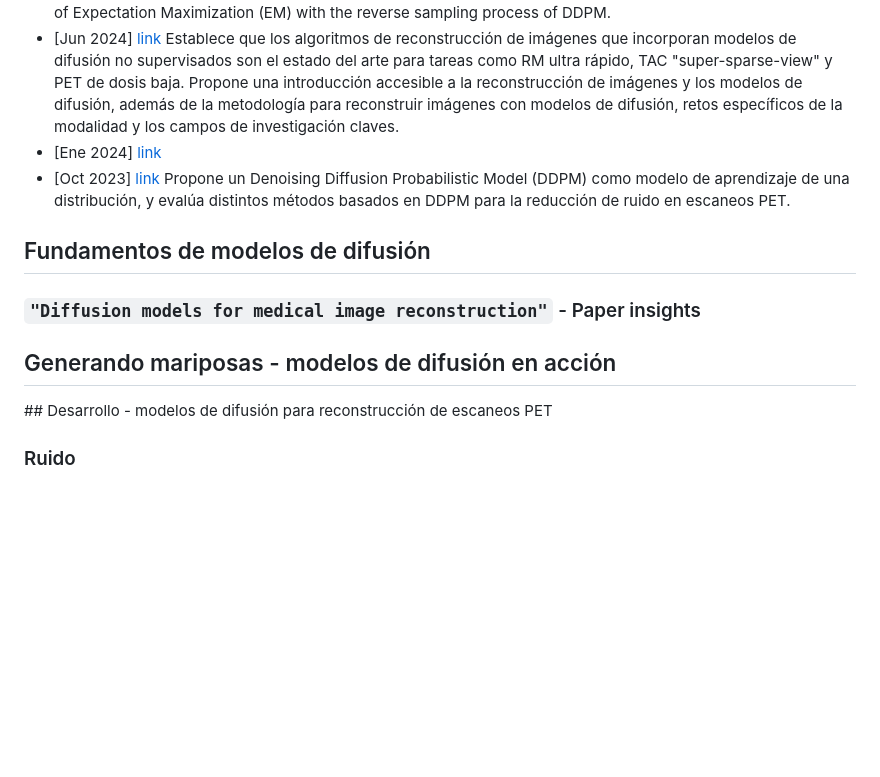
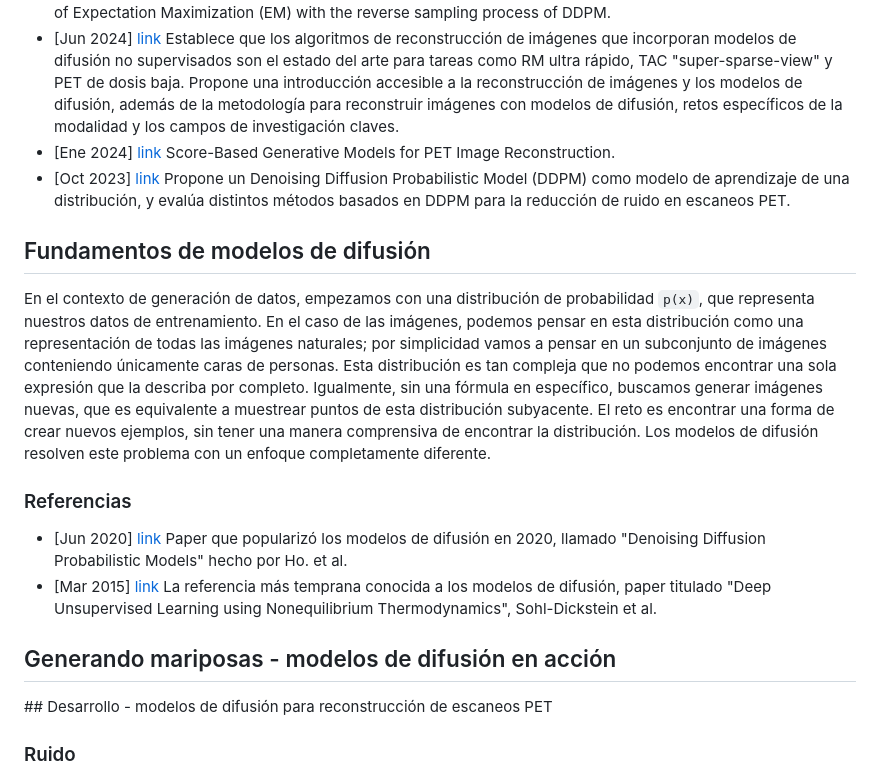
Before and after one commit to INIGO-7/UDPET-diffusionResearch, a Markdown page: memoria/info.md, the part around the change. GitHub-like rendering; blank space fills up the shorter version.

Commit message:
Updated info

```diff
--- a/memoria/info.md
+++ b/memoria/info.md
@@ -16,15 +16,22 @@ Aquí se listan métodos y propuestas actualizadas, relacionadas con el problema
 - [Jun 2025] [link](https://www.sciencedirect.com/science/article/pii/S1361841524002597) Propone un modelo basado en el paradigma `MAMBA` para la reconstrucción de imágenes médicas y modelización de la incertidumbre es propuesto como el **estado del arte** para la tarea del **Low-dose PET**, además de la resonancia magnética (RM) rápida y la tomografía axial computarizada (TAC) "sparse-view"
 - [Jun 2024] [link](https://jnm.snmjournals.org/content/65/supplement_2/241109.abstract) In this work, we proposed a novel denoising diffusion probabilistic model (DDPM) based low dose PET image reconstruction method, named DDPEM. The proposed DDPEM integrates the iterative process of Expectation Maximization (EM) with the reverse sampling process of DDPM.
 - [Jun 2024] [link](https://academic.oup.com/bjrai/article/1/1/ubae013/7745314) Establece que los algoritmos de reconstrucción de imágenes que incorporan modelos de difusión no supervisados son el estado del arte para tareas como RM ultra rápido, TAC "super-sparse-view" y PET de dosis baja. Propone una introducción accesible a la reconstrucción de imágenes y los modelos de difusión, además de la metodología para reconstruir imágenes con modelos de difusión, retos específicos de la modalidad y los campos de investigación claves.
-- [Ene 2024] [link](https://arxiv.org/abs/2308.14190)
+- [Ene 2024] [link](https://arxiv.org/abs/2308.14190) Score-Based Generative Models for PET Image Reconstruction.
 - [Oct 2023] [link](https://link.springer.com/article/10.1007/s00259-023-06417-8) Propone un Denoising Diffusion Probabilistic Model (DDPM) como modelo de aprendizaje de una distribución, y evalúa distintos métodos basados en DDPM para la reducción de ruido en escaneos PET.
 
 ## Fundamentos de modelos de difusión
 
-### `"Diffusion models for medical image reconstruction"` - Paper insights
+En el contexto de generación de datos, empezamos con una distribución de probabilidad `p(x)`, que representa nuestros datos de entrenamiento. En el caso de las imágenes, podemos pensar en esta distribución como una representación de todas las imágenes naturales; por simplicidad vamos a pensar en un subconjunto de imágenes conteniendo únicamente caras de personas.
+Esta distribución es tan compleja que no podemos encontrar una sola expresión que la describa por completo. Igualmente, sin una fórmula en específico, buscamos generar imágenes nuevas, que es equivalente a  muestrear puntos de esta distribución subyacente. El reto es encontrar una forma de crear nuevos ejemplos, sin tener una manera comprensiva de encontrar la distribución.
+Los modelos de difusión resolven este problema con un enfoque completamente diferente.
 
+### Referencias
+
+- [Jun 2020] [link](https://arxiv.org/abs/2006.11239) Paper que popularizó los modelos de difusión en 2020, llamado "Denoising Diffusion Probabilistic Models" hecho por Ho. et al.
+- [Mar 2015] [link](https://arxiv.org/abs/1503.03585) La referencia más temprana conocida a los modelos de difusión, paper titulado "Deep Unsupervised Learning using Nonequilibrium Thermodynamics", Sohl-Dickstein et al.
 
 ## Generando mariposas - modelos de difusión en acción
+
 
 
 ## Desarrollo - modelos de difusión para reconstrucción de escaneos PET
```
